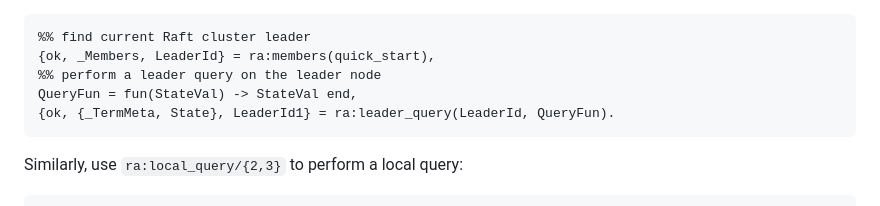
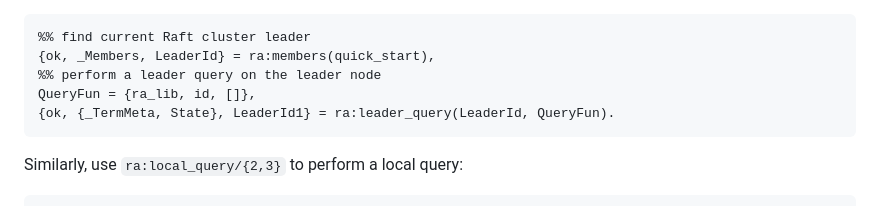
Before and after one commit to rabbitmq/ra, a Markdown page: README.md, the part around the change. Drawn GitHub-style.

Commit message:
docs: use MFA tuple in leader_query example
leader_query/2,3 stopped accepting funs in dc8276e (BREAKING CHANGE:
remove anonymous function support from remote queries). The README
example still passed a fun, which fails with function_clause.

````diff
--- a/README.md
+++ b/README.md
@@ -155,7 +155,7 @@ Use `ra:leader_query/{2,3}` to perform a leader query:
 %% find current Raft cluster leader
 {ok, _Members, LeaderId} = ra:members(quick_start),
 %% perform a leader query on the leader node
-QueryFun = fun(StateVal) -> StateVal end,
+QueryFun = {ra_lib, id, []},
 {ok, {_TermMeta, State}, LeaderId1} = ra:leader_query(LeaderId, QueryFun).
 ```
 
````
